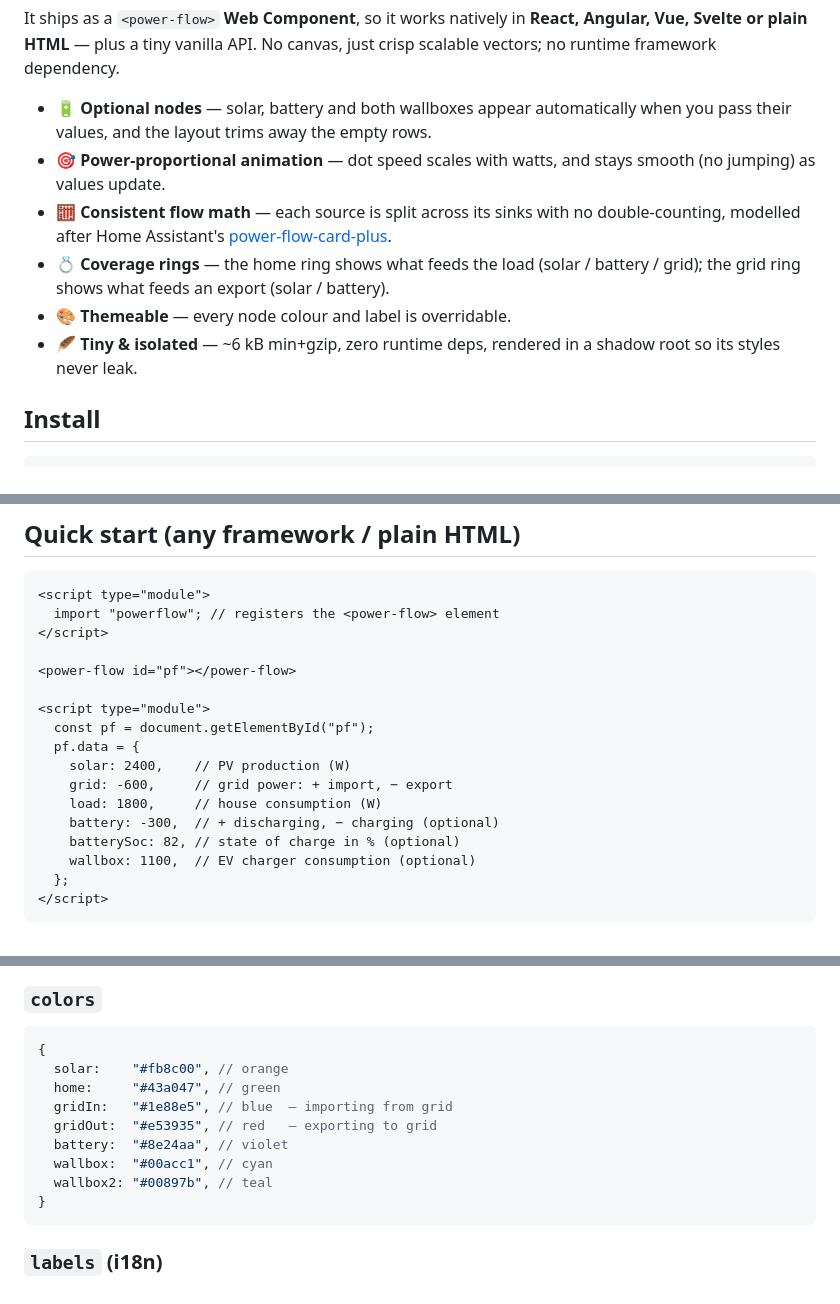
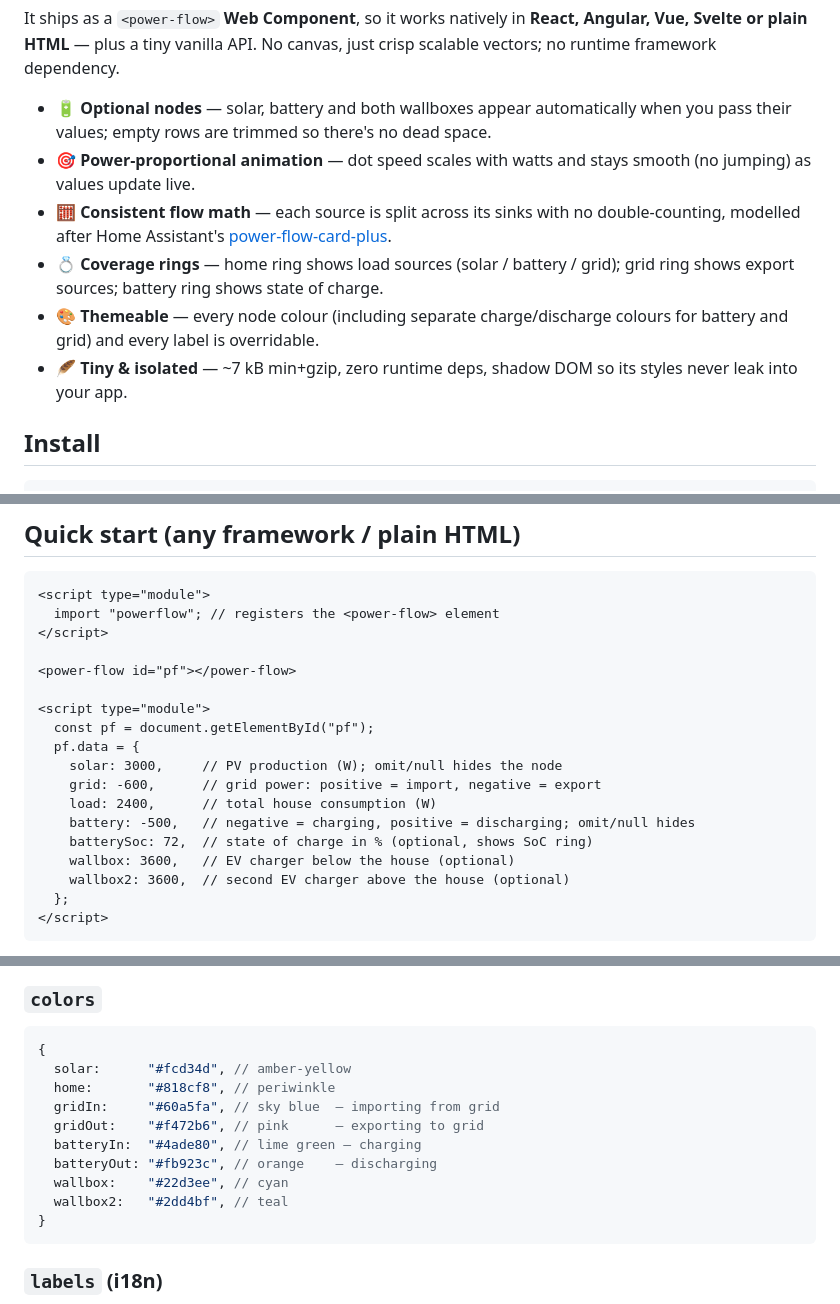
Before and after one commit to mihaitom/power-flow-diagram, a Markdown page: README.md, 3 parts joined by grey strips. Drawn GitHub-style.

Commit message:
feat: update README.md for improved clarity and accuracy in node descriptions and layout details

````diff
--- a/README.md
+++ b/README.md
@@ -29,17 +29,18 @@ Angular, Vue, Svelte or plain HTML** — plus a tiny vanilla API. No canvas, jus
 crisp scalable vectors; no runtime framework dependency.
 
 - 🔋 **Optional nodes** — solar, battery and both wallboxes appear automatically
-  when you pass their values, and the layout trims away the empty rows.
-- 🎯 **Power-proportional animation** — dot speed scales with watts, and stays
-  smooth (no jumping) as values update.
+  when you pass their values; empty rows are trimmed so there's no dead space.
+- 🎯 **Power-proportional animation** — dot speed scales with watts and stays
+  smooth (no jumping) as values update live.
 - 🧮 **Consistent flow math** — each source is split across its sinks with no
   double-counting, modelled after Home Assistant's
   [power-flow-card-plus](https://github.com/flixlix/power-flow-card-plus).
-- 💍 **Coverage rings** — the home ring shows what feeds the load (solar / battery
-  / grid); the grid ring shows what feeds an export (solar / battery).
-- 🎨 **Themeable** — every node colour and label is overridable.
-- 🪶 **Tiny & isolated** — ~6 kB min+gzip, zero runtime deps, rendered in a shadow
-  root so its styles never leak.
+- 💍 **Coverage rings** — home ring shows load sources (solar / battery / grid);
+  grid ring shows export sources; battery ring shows state of charge.
+- 🎨 **Themeable** — every node colour (including separate charge/discharge colours
+  for battery and grid) and every label is overridable.
+- 🪶 **Tiny & isolated** — ~7 kB min+gzip, zero runtime deps, shadow DOM so its
+  styles never leak into your app.
 
 ## Install
 
@@ -65,12 +66,13 @@ npm install powerflow
 <script type="module">
   const pf = document.getElementById("pf");
   pf.data = {
-    solar: 2400,    // PV production (W)
-    grid: -600,     // grid power: + import, − export
-    load: 1800,     // house consumption (W)
-    battery: -300,  // + discharging, − charging (optional)
-    batterySoc: 82, // state of charge in % (optional)
-    wallbox: 1100,  // EV charger consumption (optional)
+    solar: 3000,     // PV production (W); omit/null hides the node
+    grid: -600,      // grid power: positive = import, negative = export
+    load: 2400,      // total house consumption (W)
+    battery: -500,   // negative = charging, positive = discharging; omit/null hides
+    batterySoc: 72,  // state of charge in % (optional, shows SoC ring)
+    wallbox: 3600,   // EV charger below the house (optional)
+    wallbox2: 3600,  // second EV charger above the house (optional)
   };
 </script>
 ```
@@ -168,13 +170,14 @@ leak into your app.
 
 ```ts
 {
-  solar:    "#fb8c00", // orange
-  home:     "#43a047", // green
-  gridIn:   "#1e88e5", // blue  — importing from grid
-  gridOut:  "#e53935", // red   — exporting to grid
-  battery:  "#8e24aa", // violet
-  wallbox:  "#00acc1", // cyan
-  wallbox2: "#00897b", // teal
+  solar:      "#fcd34d", // amber-yellow
+  home:       "#818cf8", // periwinkle
+  gridIn:     "#60a5fa", // sky blue  — importing from grid
+  gridOut:    "#f472b6", // pink      — exporting to grid
+  batteryIn:  "#4ade80", // lime green — charging
+  batteryOut: "#fb923c", // orange    — discharging
+  wallbox:    "#22d3ee", // cyan
+  wallbox2:   "#2dd4bf", // teal
 }
 ```
 
````
Also changed, not shown: other parts of README.md (+6 -4 lines).
